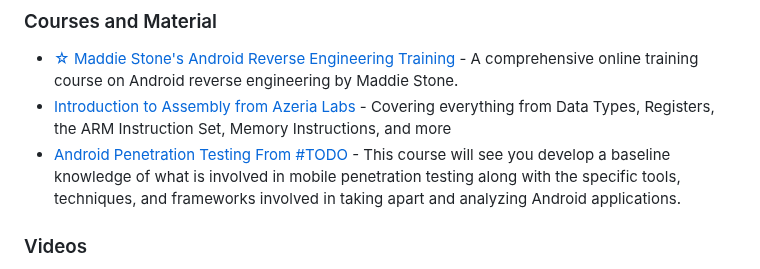
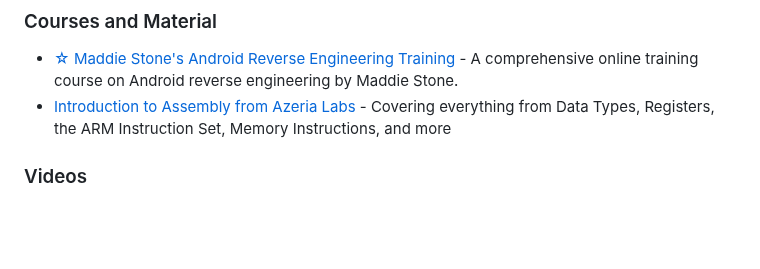
Before and after one commit to user1342/Awesome-Android-Reverse-Engineering, a Markdown page: README.md, the part around the change. Rendered like a GitHub page; blank space fills up the shorter version.

Commit message:
Removed on Course

```diff
--- a/README.md
+++ b/README.md
@@ -45,7 +45,6 @@ Awesome-Android-Reverse-Engineering is an amazing list for people who work in ta
 ### Courses and Material
 - [☆ Maddie Stone's Android Reverse Engineering Training ](https://www.ragingrock.com/AndroidAppRE/ "Maddie Stone's Android Reverse Engineering Training ")- A comprehensive online training course on Android reverse engineering by Maddie Stone.
 - [Introduction to Assembly from Azeria Labs](https://azeria-labs.com/writing-arm-assembly-part-1/) - Covering everything from Data Types, Registers, the ARM Instruction Set, Memory Instructions, and more
-- [Android Penetration Testing From #TODO](https://www.reverseengineering.courses/course/android-penetration-testing/) - This course will see you develop a baseline knowledge of what is involved in mobile penetration testing along with the specific tools, techniques, and frameworks involved in taking apart and analyzing Android applications.
 
 ### Videos
 - [Kristina Balaam Android Reverse Engineering](https://www.youtube.com/@chmodxx) - A video series on reverse engineering basics and reverse engineering Android malware.
```
